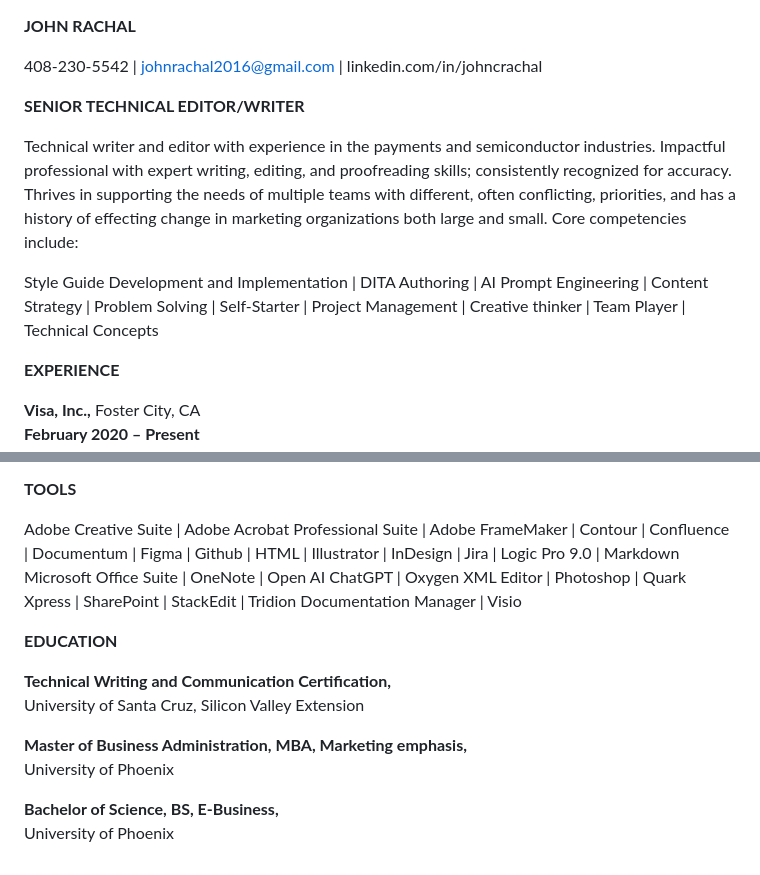
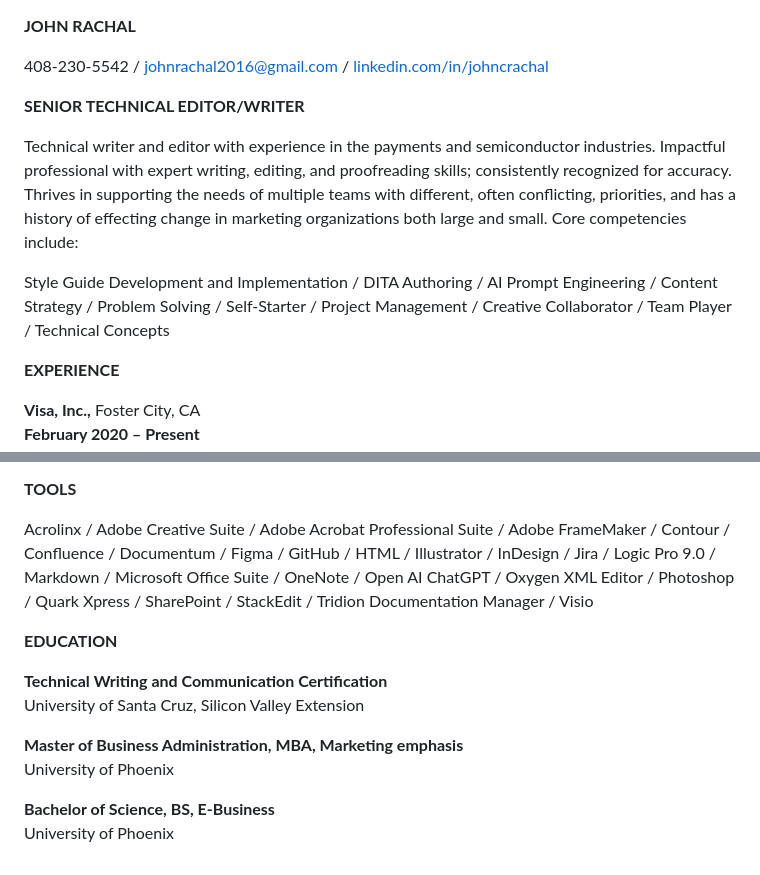
Before and after one commit to johnrachal2016/JohnRachalResume, a Markdown page: JohnRachalResume.md, 2 parts joined by grey strips. Rendered like a GitHub page.

Commit message:
Update JohnRachalResume.md
Replaced content with most up-to-date information.

```diff
--- a/JohnRachalResume.md
+++ b/JohnRachalResume.md
@@ -1,6 +1,6 @@
 **JOHN RACHAL**
 
-408-230-5542 | johnrachal2016@gmail.com | linkedin.com/in/johncrachal
+408-230-5542 / johnrachal2016@gmail.com / [linkedin.com/in/johncrachal](http://linkedin.com/in/johncrachal)
 
 
 
@@ -8,7 +8,8 @@
 
 Technical writer and editor with experience in the payments and semiconductor industries. Impactful professional with expert writing, editing, and proofreading skills; consistently recognized for accuracy. Thrives in supporting the needs of multiple teams with different, often conflicting, priorities, and has a history of effecting change in marketing organizations both large and small. Core competencies include:
 
-Style Guide Development and Implementation | DITA Authoring | AI Prompt Engineering | Content Strategy | Problem Solving | Self-Starter | Project Management | Creative thinker | Team Player | Technical Concepts
+Style Guide Development and Implementation / DITA Authoring / AI Prompt Engineering / Content Strategy /
+Problem Solving /   Self-Starter / Project Management / Creative Collaborator / Team Player / Technical Concepts
 
 **EXPERIENCE**
 
@@ -45,20 +46,18 @@ Provided technical publication support for 3 business units. Recognized for accu
 
 **TOOLS**
 
-Adobe Creative Suite | Adobe Acrobat Professional Suite | Adobe FrameMaker |  Contour | Confluence | Documentum | Figma | Github | HTML | Illustrator | InDesign | Jira | Logic Pro 9.0 | Markdown Microsoft Office Suite | OneNote | Open AI ChatGPT | Oxygen XML Editor | Photoshop | Quark Xpress | SharePoint | StackEdit | Tridion Documentation Manager | Visio
+Acrolinx / Adobe Creative Suite / Adobe Acrobat Professional Suite / Adobe FrameMaker /  Contour / Confluence / Documentum / Figma / GitHub / HTML / Illustrator / InDesign / Jira / Logic Pro 9.0 / Markdown /
+Microsoft Office Suite / OneNote / Open AI ChatGPT / Oxygen XML Editor / Photoshop / Quark Xpress / SharePoint / StackEdit / Tridion Documentation Manager / Visio
 
 
 
 **EDUCATION**
 
-**Technical Writing and Communication Certification,**
+**Technical Writing and Communication Certification**
 University of Santa Cruz, Silicon Valley Extension
 
-**Master of Business Administration, MBA, Marketing emphasis,**
+**Master of Business Administration, MBA, Marketing emphasis**
 University of Phoenix
 
-**Bachelor of Science, BS, E-Business,**
+**Bachelor of Science, BS, E-Business**
 University of Phoenix
-<!--stackedit_data:
-eyJoaXN0b3J5IjpbLTE3MzM4ODI0OTcsMTAxMTU0NTA2OV19
--->
```
